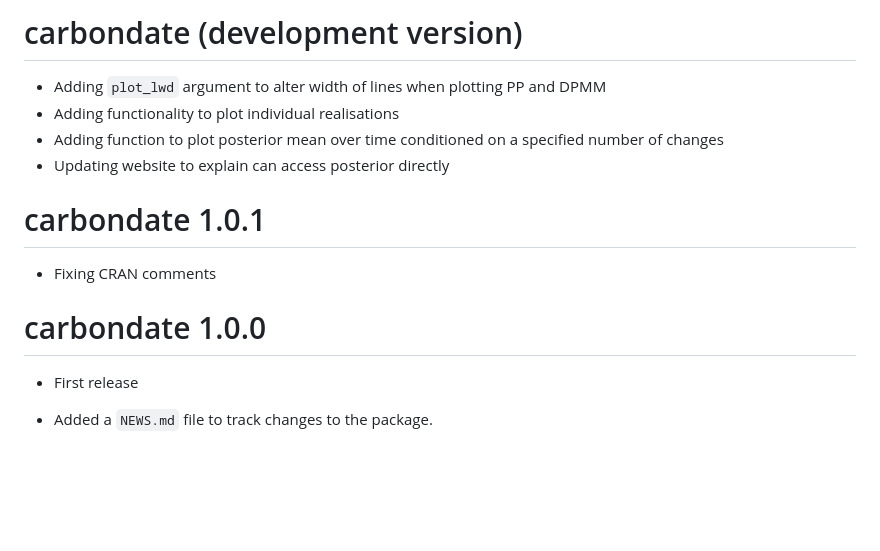
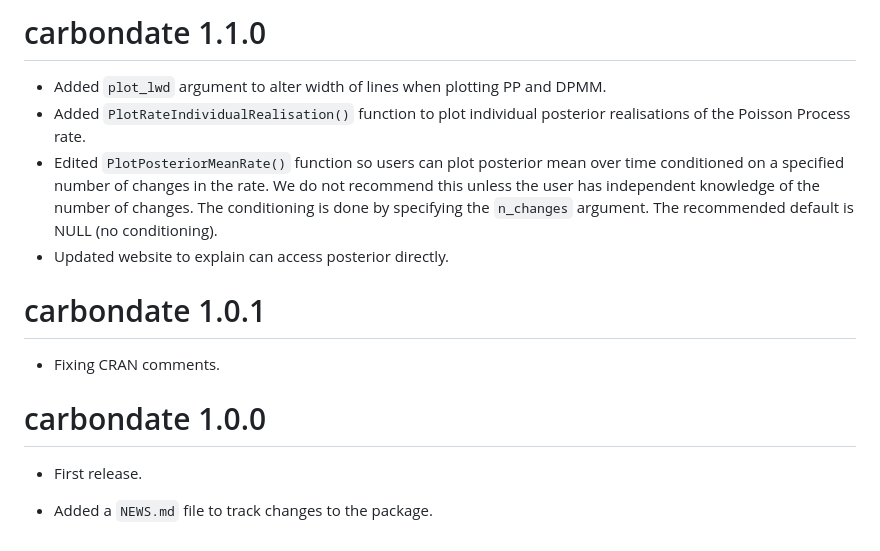
Before and after one commit to TJHeaton/carbondate, a Markdown page: NEWS.md, the part around the change. GitHub-like rendering; blank space fills up the shorter version.

Commit message:
Creating new release 1.1.0

```diff
--- a/NEWS.md
+++ b/NEWS.md
@@ -1,16 +1,16 @@
-# carbondate (development version)
+# carbondate 1.1.0
 
-* Adding `plot_lwd` argument to alter width of lines when plotting PP and DPMM
-* Adding functionality to plot individual realisations
-* Adding function to plot posterior mean over time conditioned on a specified number of changes
-* Updating website to explain can access posterior directly
+* Added `plot_lwd` argument to alter width of lines when plotting PP and DPMM.
+* Added `PlotRateIndividualRealisation()` function to plot individual posterior realisations of the Poisson Process rate.
+* Edited `PlotPosteriorMeanRate()` function so users can plot posterior mean over time conditioned on a specified number of changes in the rate. We do not recommend this unless the user has independent knowledge of the number of changes. The conditioning is done by specifying the `n_changes` argument. The recommended default is NULL (no conditioning).
+* Updated website to explain can access posterior directly.
 
 # carbondate 1.0.1
 
-* Fixing CRAN comments
+* Fixing CRAN comments.
 
 # carbondate 1.0.0
 
-* First release
+* First release.
 
 * Added a `NEWS.md` file to track changes to the package.
```
Also changed, not shown: README.md (+9 -8 lines), cran-comments.md (+17 -2 lines), man/figures/README-plot_density-1.png, man/figures/README-plot_mean_rate-1.png, 2 other files.
